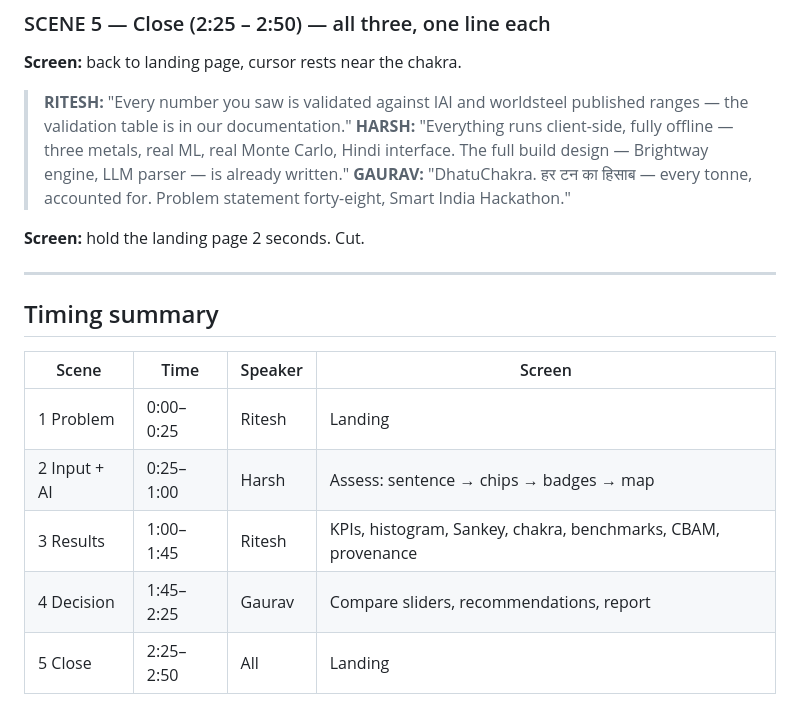
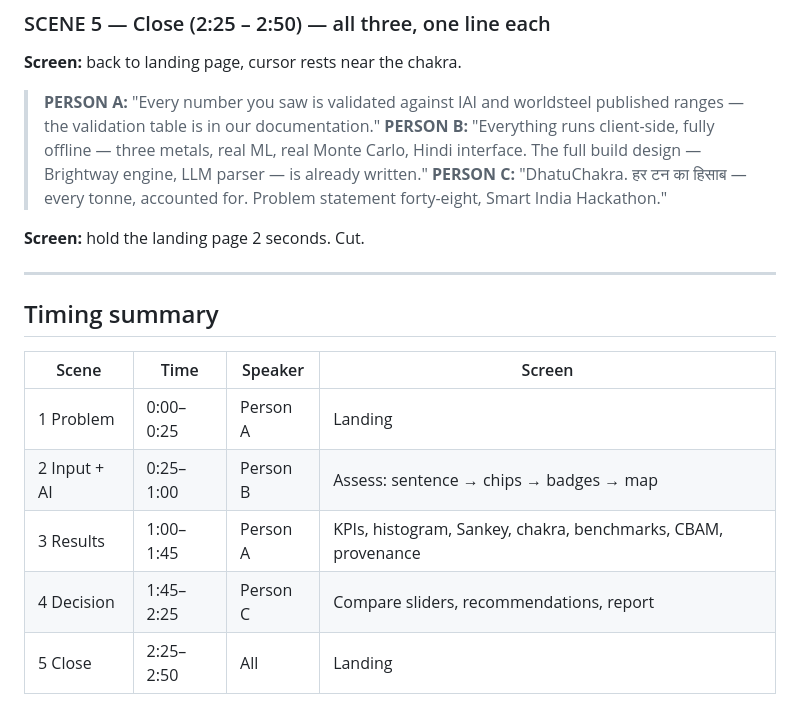
Before and after one commit to grv-io/LCA-TOOL, a Markdown page: docs/DEMO_VIDEO_SCRIPT.md, the part around one of its changes. Drawn GitHub-style.

```diff
--- a/docs/DEMO_VIDEO_SCRIPT.md
+++ b/docs/DEMO_VIDEO_SCRIPT.md
@@ -72,9 +72,9 @@
 ### SCENE 5 — Close (2:25 – 2:50) — all three, one line each
 **Screen:** back to landing page, cursor rests near the chakra.
 
-> **RITESH:** "Every number you saw is validated against IAI and worldsteel published ranges — the validation table is in our documentation."
-> **HARSH:** "Everything runs client-side, fully offline — three metals, real ML, real Monte Carlo, Hindi interface. The full build design — Brightway engine, LLM parser — is already written."
-> **GAURAV:** "DhatuChakra. हर टन का हिसाब — every tonne, accounted for. Problem statement forty-eight, Smart India Hackathon."
+> **PERSON A:** "Every number you saw is validated against IAI and worldsteel published ranges — the validation table is in our documentation."
+> **PERSON B:** "Everything runs client-side, fully offline — three metals, real ML, real Monte Carlo, Hindi interface. The full build design — Brightway engine, LLM parser — is already written."
+> **PERSON C:** "DhatuChakra. हर टन का हिसाब — every tonne, accounted for. Problem statement forty-eight, Smart India Hackathon."
 
 **Screen:** hold the landing page 2 seconds. Cut.
 
@@ -84,10 +84,10 @@
 
 | Scene | Time | Speaker | Screen |
 |---|---|---|---|
-| 1 Problem | 0:00–0:25 | Ritesh | Landing |
-| 2 Input + AI | 0:25–1:00 | Harsh | Assess: sentence → chips → badges → map |
-| 3 Results | 1:00–1:45 | Ritesh | KPIs, histogram, Sankey, chakra, benchmarks, CBAM, provenance |
-| 4 Decision | 1:45–2:25 | Gaurav | Compare sliders, recommendations, report |
+| 1 Problem | 0:00–0:25 | Person A | Landing |
+| 2 Input + AI | 0:25–1:00 | Person B | Assess: sentence → chips → badges → map |
+| 3 Results | 1:00–1:45 | Person A | KPIs, histogram, Sankey, chakra, benchmarks, CBAM, provenance |
+| 4 Decision | 1:45–2:25 | Person C | Compare sliders, recommendations, report |
 | 5 Close | 2:25–2:50 | All | Landing |
 
 ## Production tips
```
Also changed, not shown: other parts of docs/DEMO_VIDEO_SCRIPT.md (+10 -10 lines).
